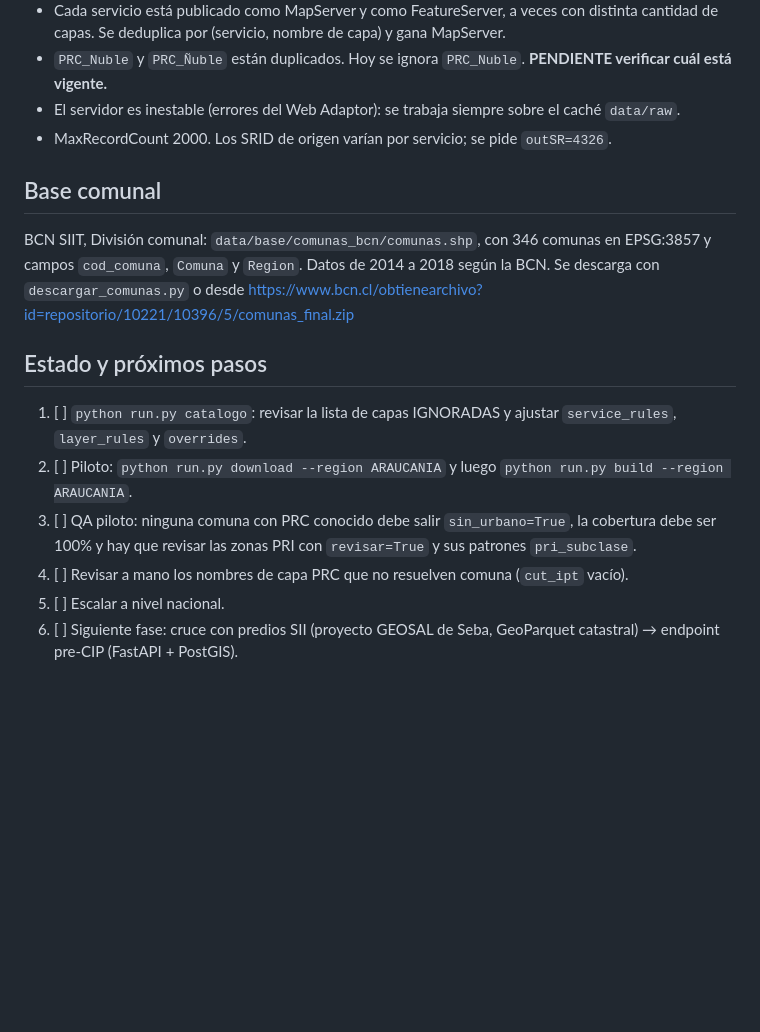
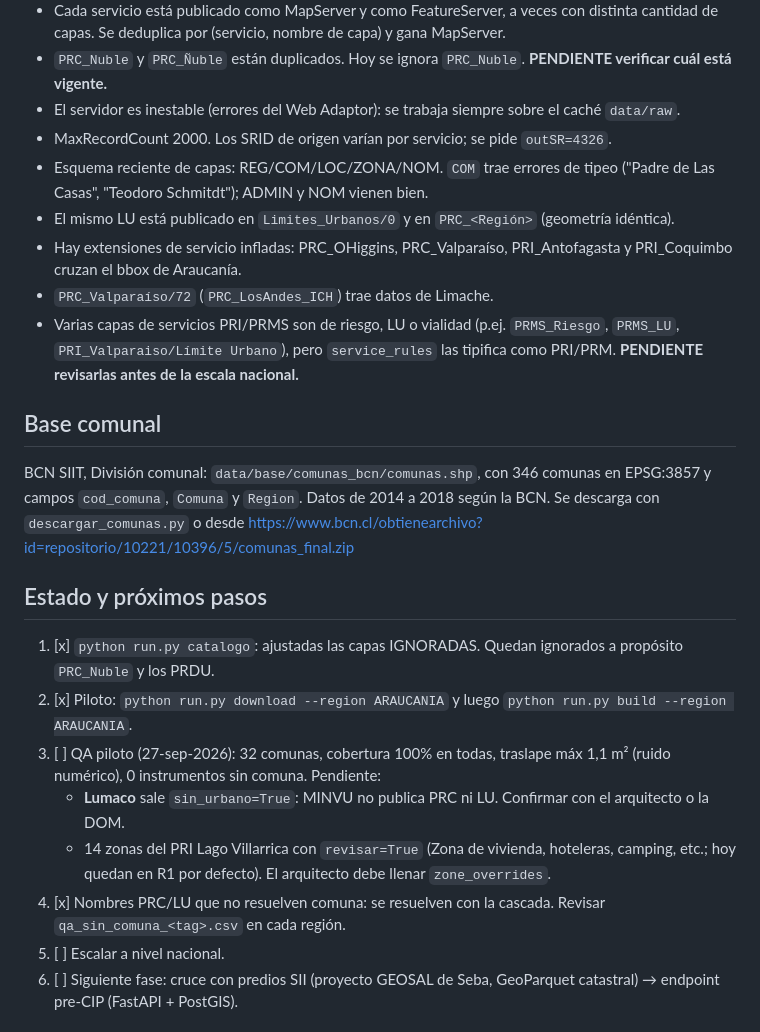
Before and after one commit to SebaGeoZ92/regu-ipt-etl, a Markdown page: CLAUDE.md, the part around one of its changes. GitHub-like rendering; blank space fills up the shorter version.

```diff
--- a/CLAUDE.md
+++ b/CLAUDE.md
@@ -36,6 +46,11 @@ Capa nacional (GeoJSON / GPKG / PostGIS) de **situación normativa del suelo**:
 - `PRC_Nuble` y `PRC_Ñuble` están duplicados. Hoy se ignora `PRC_Nuble`. **PENDIENTE verificar cuál está vigente.**
 - El servidor es inestable (errores del Web Adaptor): se trabaja siempre sobre el caché `data/raw`.
 - MaxRecordCount 2000. Los SRID de origen varían por servicio; se pide `outSR=4326`.
+- Esquema reciente de capas: REG/COM/LOC/ZONA/NOM. `COM` trae errores de tipeo ("Padre de Las Casas", "Teodoro Schmitdt"); ADMIN y NOM vienen bien.
+- El mismo LU está publicado en `Limites_Urbanos/0` y en `PRC_<Región>` (geometría idéntica).
+- Hay extensiones de servicio infladas: PRC_OHiggins, PRC_Valparaíso, PRI_Antofagasta y PRI_Coquimbo cruzan el bbox de Araucanía.
+- `PRC_Valparaíso/72` (`PRC_LosAndes_ICH`) trae datos de Limache.
+- Varias capas de servicios PRI/PRMS son de riesgo, LU o vialidad (p.ej. `PRMS_Riesgo`, `PRMS_LU`, `PRI_Valparaiso/Límite Urbano`), pero `service_rules` las tipifica como PRI/PRM. **PENDIENTE revisarlas antes de la escala nacional.**
 
 ## Base comunal
 
@@ -43,10 +58,12 @@ BCN SIIT, División comunal: `data/base/comunas_bcn/comunas.shp`, con 346 comuna
 
 ## Estado y próximos pasos
 
-1. [ ] `python run.py catalogo`: revisar la lista de capas IGNORADAS y ajustar `service_rules`, `layer_rules` y `overrides`.
-2. [ ] Piloto: `python run.py download --region ARAUCANIA` y luego `python run.py build --region ARAUCANIA`.
-3. [ ] QA piloto: ninguna comuna con PRC conocido debe salir `sin_urbano=True`, la cobertura debe ser 100% y hay que revisar las zonas PRI con `revisar=True` y sus patrones `pri_subclase`.
-4. [ ] Revisar a mano los nombres de capa PRC que no resuelven comuna (`cut_ipt` vacío).
+1. [x] `python run.py catalogo`: ajustadas las capas IGNORADAS. Quedan ignorados a propósito `PRC_Nuble` y los PRDU.
+2. [x] Piloto: `python run.py download --region ARAUCANIA` y luego `python run.py build --region ARAUCANIA`.
+3. [ ] QA piloto (27-sep-2026): 32 comunas, cobertura 100% en todas, traslape máx 1,1 m² (ruido numérico), 0 instrumentos sin comuna. Pendiente:
+   - **Lumaco** sale `sin_urbano=True`: MINVU no publica PRC ni LU. Confirmar con el arquitecto o la DOM.
+   - 14 zonas del PRI Lago Villarrica con `revisar=True` (Zona de vivienda, hoteleras, camping, etc.; hoy quedan en R1 por defecto). El arquitecto debe llenar `zone_overrides`.
+4. [x] Nombres PRC/LU que no resuelven comuna: se resuelven con la cascada. Revisar `qa_sin_comuna_<tag>.csv` en cada región.
 5. [ ] Escalar a nivel nacional.
 6. [ ] Siguiente fase: cruce con predios SII (proyecto GEOSAL de Seba, GeoParquet catastral) → endpoint pre-CIP (FastAPI + PostGIS).
 
```
Also changed, not shown: other parts of CLAUDE.md (+16 -6 lines).
